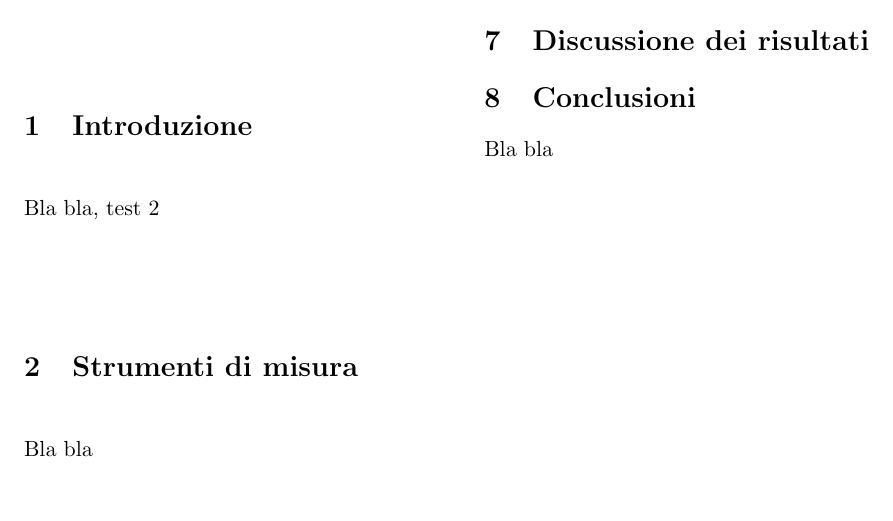
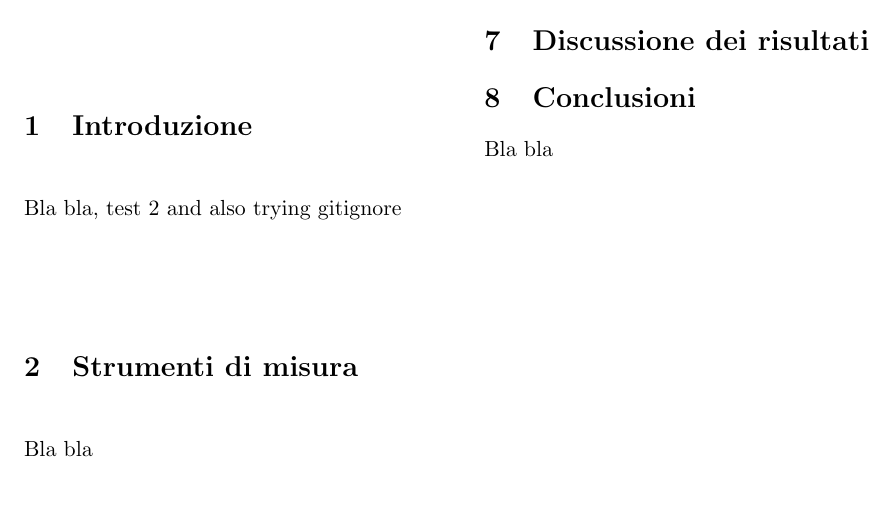
Before and after one commit to blackbianca/WASP-44-b, a LaTeX paper (Report.tex): part of the page, cut so that both start at the same text. Compiled offline with pdfLaTeX.

Commit message:
final test

```diff
--- a/Report.tex
+++ b/Report.tex
@@ -37,6 +37,7 @@
 \section{Introduzione}
 
 Bla bla, test 2
+and also trying gitignore
 
 %\lipsum
 
```
Also changed, not shown: 1 other file.
